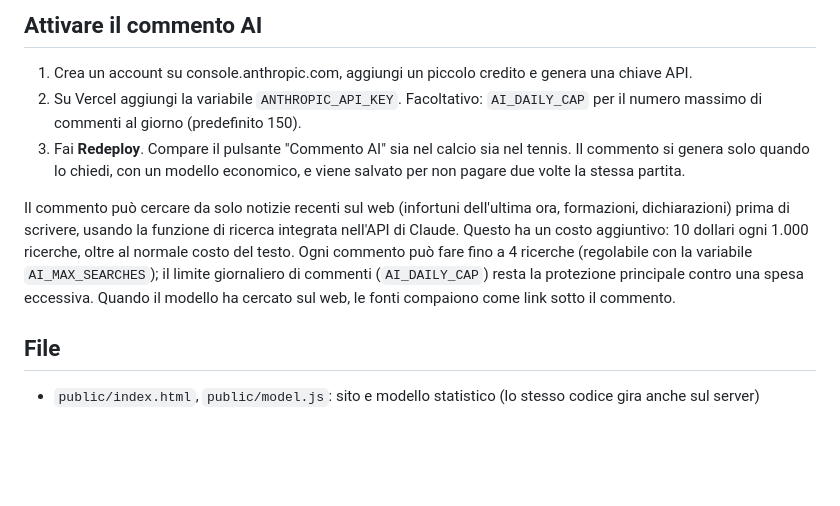
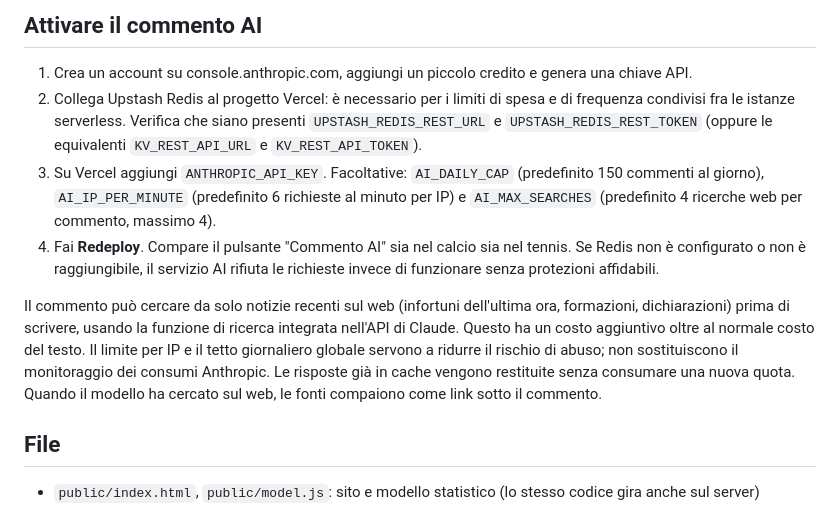
Before and after one commit to wondelai-dotcom/Partita, a Markdown page: README.md, the part around the change. Rendered like a GitHub page; blank space fills up the shorter version.

Commit message:
Document AI endpoint protection requirements

```diff
--- a/README.md
+++ b/README.md
@@ -24,10 +24,11 @@ Basta la variabile `APIFOOTBALL_KEY` su Vercel. Campionati, coppe, assenti pesat
 
 ## Attivare il commento AI
 1. Crea un account su console.anthropic.com, aggiungi un piccolo credito e genera una chiave API.
-2. Su Vercel aggiungi la variabile `ANTHROPIC_API_KEY`. Facoltativo: `AI_DAILY_CAP` per il numero massimo di commenti al giorno (predefinito 150).
-3. Fai **Redeploy**. Compare il pulsante "Commento AI" sia nel calcio sia nel tennis. Il commento si genera solo quando lo chiedi, con un modello economico, e viene salvato per non pagare due volte la stessa partita.
+2. Collega Upstash Redis al progetto Vercel: è necessario per i limiti di spesa e di frequenza condivisi fra le istanze serverless. Verifica che siano presenti `UPSTASH_REDIS_REST_URL` e `UPSTASH_REDIS_REST_TOKEN` (oppure le equivalenti `KV_REST_API_URL` e `KV_REST_API_TOKEN`).
+3. Su Vercel aggiungi `ANTHROPIC_API_KEY`. Facoltative: `AI_DAILY_CAP` (predefinito 150 commenti al giorno), `AI_IP_PER_MINUTE` (predefinito 6 richieste al minuto per IP) e `AI_MAX_SEARCHES` (predefinito 4 ricerche web per commento, massimo 4).
+4. Fai **Redeploy**. Compare il pulsante "Commento AI" sia nel calcio sia nel tennis. Se Redis non è configurato o non è raggiungibile, il servizio AI rifiuta le richieste invece di funzionare senza protezioni affidabili.
 
-Il commento può cercare da solo notizie recenti sul web (infortuni dell'ultima ora, formazioni, dichiarazioni) prima di scrivere, usando la funzione di ricerca integrata nell'API di Claude. Questo ha un costo aggiuntivo: 10 dollari ogni 1.000 ricerche, oltre al normale costo del testo. Ogni commento può fare fino a 4 ricerche (regolabile con la variabile `AI_MAX_SEARCHES`); il limite giornaliero di commenti (`AI_DAILY_CAP`) resta la protezione principale contro una spesa eccessiva. Quando il modello ha cercato sul web, le fonti compaiono come link sotto il commento.
+Il commento può cercare da solo notizie recenti sul web (infortuni dell'ultima ora, formazioni, dichiarazioni) prima di scrivere, usando la funzione di ricerca integrata nell'API di Claude. Questo ha un costo aggiuntivo oltre al normale costo del testo. Il limite per IP e il tetto giornaliero globale servono a ridurre il rischio di abuso; non sostituiscono il monitoraggio dei consumi Anthropic. Le risposte già in cache vengono restituite senza consumare una nuova quota. Quando il modello ha cercato sul web, le fonti compaiono come link sotto il commento.
 
 ## File
 - `public/index.html`, `public/model.js`: sito e modello statistico (lo stesso codice gira anche sul server)
```
